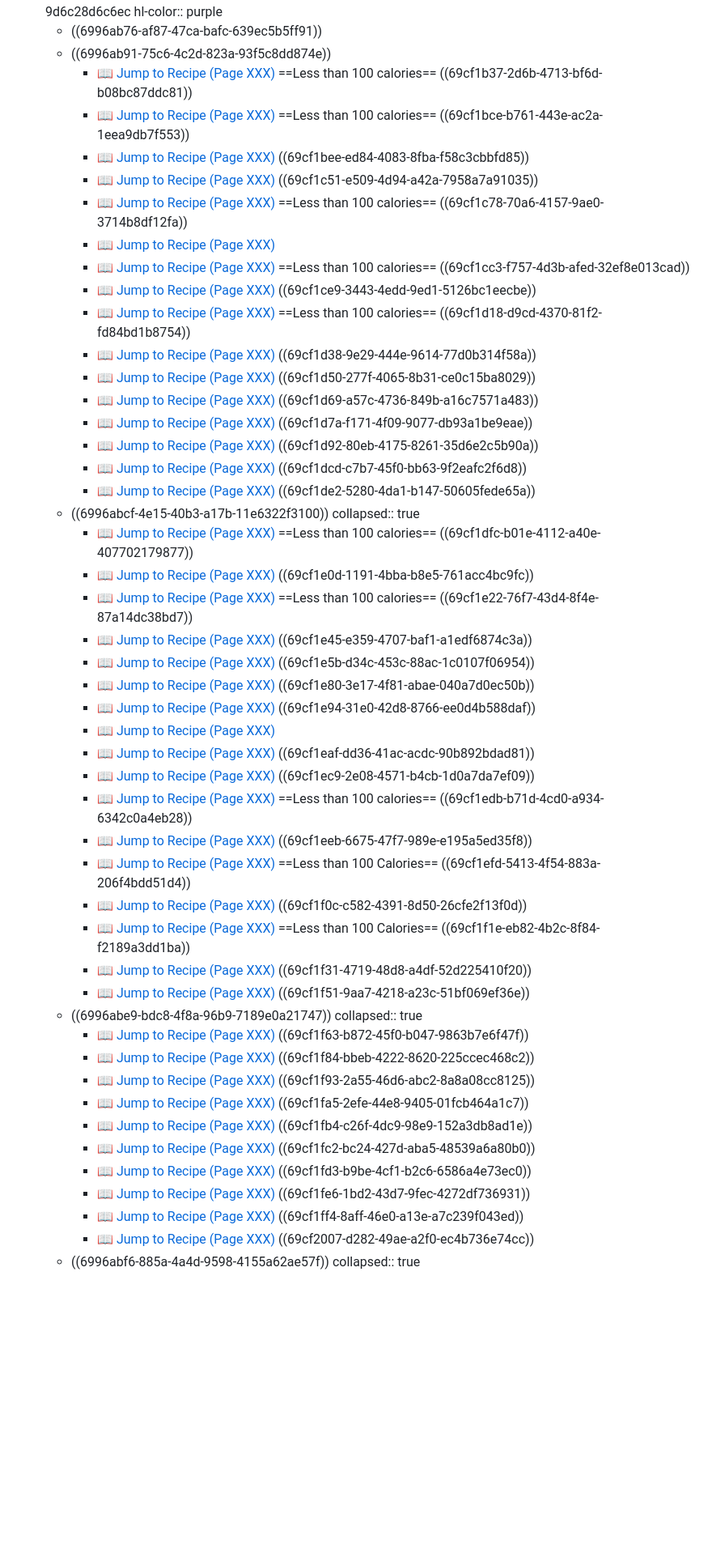
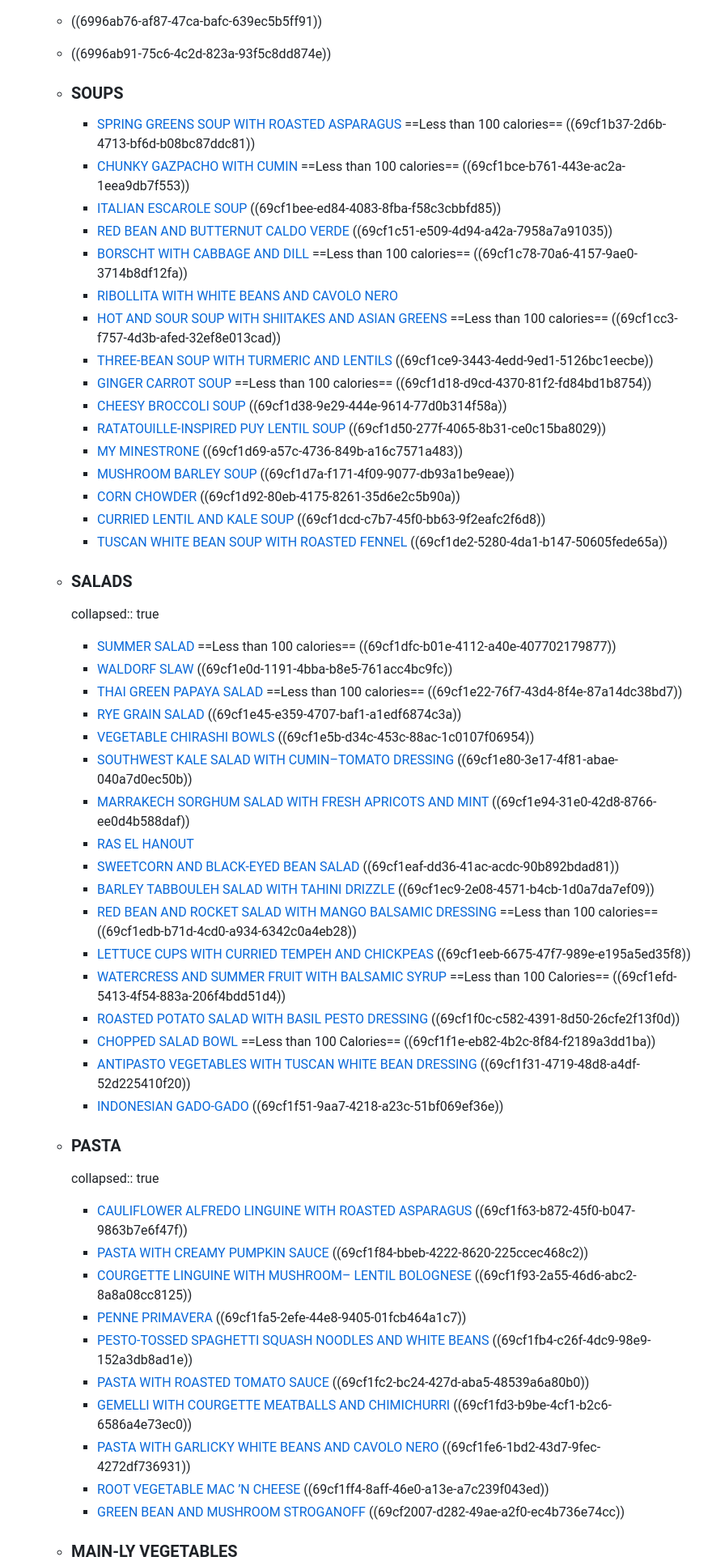
Before and after one commit to wayneslape80-alt/HNT_Diet_Cookbook, a Markdown page: pages/The How Not To Diet Cookbook.md, the part around one of its changes. Shown at 81% size. GitHub-like rendering; blank space fills up the shorter version.

```diff
--- a/pages/The How Not To Diet Cookbook.md
+++ b/pages/The How Not To Diet Cookbook.md
@@ -22,93 +25,97 @@ public:: true
   hl-color:: purple
 	- ((6996ab76-af87-47ca-bafc-639ec5b5ff91))
 	- ((6996ab91-75c6-4c2d-823a-93f5c8dd874e))
-		- <a href="https://wayneslape80-alt.github.io/HNT_Diet_Cookbook/assets/The_How_Not_to_Diet_Cookbook_small_1766042202686_0.pdf#page=XXX" target="pdf_window">📖 Jump to Recipe (Page XXX)</a> ==Less than 100 calories==
+	- ### SOUPS
+		- <a href="https://wayneslape80-alt.github.io/HNT_Diet_Cookbook/assets/The_How_Not_to_Diet_Cookbook_small_1766042202686_0.pdf#page=XXX" target="pdf_window">SPRING GREENS SOUP WITH ROASTED ASPARAGUS</a> ==Less than 100 calories==
 		  ((69cf1b37-2d6b-4713-bf6d-b08bc87ddc81))
-		- <a href="https://wayneslape80-alt.github.io/HNT_Diet_Cookbook/assets/The_How_Not_to_Diet_Cookbook_small_1766042202686_0.pdf#page=XXX" target="pdf_window">📖 Jump to Recipe (Page XXX)</a> ==Less than 100 calories==
+		- <a href="https://wayneslape80-alt.github.io/HNT_Diet_Cookbook/assets/The_How_Not_to_Diet_Cookbook_small_1766042202686_0.pdf#page=XXX" target="pdf_window">CHUNKY GAZPACHO WITH CUMIN</a> ==Less than 100 calories==
 		  ((69cf1bce-b761-443e-ac2a-1eea9db7f553))
-		- <a href="https://wayneslape80-alt.github.io/HNT_Diet_Cookbook/assets/The_How_Not_to_Diet_Cookbook_small_1766042202686_0.pdf#page=XXX" target="pdf_window">📖 Jump to Recipe (Page XXX)</a>
+		- <a href="https://wayneslape80-alt.github.io/HNT_Diet_Cookbook/assets/The_How_Not_to_Diet_Cookbook_small_1766042202686_0.pdf#page=XXX" target="pdf_window">ITALIAN ESCAROLE SOUP</a>
 		  ((69cf1bee-ed84-4083-8fba-f58c3cbbfd85))
-		- <a href="https://wayneslape80-alt.github.io/HNT_Diet_Cookbook/assets/The_How_Not_to_Diet_Cookbook_small_1766042202686_0.pdf#page=XXX" target="pdf_window">📖 Jump to Recipe (Page XXX)</a>
+		- <a href="https://wayneslape80-alt.github.io/HNT_Diet_Cookbook/assets/The_How_Not_to_Diet_Cookbook_small_1766042202686_0.pdf#page=XXX" target="pdf_window">RED BEAN AND BUTTERNUT CALDO VERDE</a>
 		  ((69cf1c51-e509-4d94-a42a-7958a7a91035))
-		- <a href="https://wayneslape80-alt.github.io/HNT_Diet_Cookbook/assets/The_How_Not_to_Diet_Cookbook_small_1766042202686_0.pdf#page=XXX" target="pdf_window">📖 Jump to Recipe (Page XXX)</a> ==Less than 100 calories==
+		- <a href="https://wayneslape80-alt.github.io/HNT_Diet_Cookbook/assets/The_How_Not_to_Diet_Cookbook_small_1766042202686_0.pdf#page=XXX" target="pdf_window">BORSCHT WITH CABBAGE AND DILL</a> ==Less than 100 calories==
 		  ((69cf1c78-70a6-4157-9ae0-3714b8df12fa))
-		- <a href="https://wayneslape80-alt.github.io/HNT_Diet_Cookbook/assets/The_How_Not_to_Diet_Cookbook_small_1766042202686_0.pdf#page=XXX" target="pdf_window">📖 Jump to Recipe (Page XXX)</a>
-		- <a href="https://wayneslape80-alt.github.io/HNT_Diet_Cookbook/assets/The_How_Not_to_Diet_Cookbook_small_1766042202686_0.pdf#page=XXX" target="pdf_window">📖 Jump to Recipe (Page XXX)</a> ==Less than 100 calories==
+		- <a href="https://wayneslape80-alt.github.io/HNT_Diet_Cookbook/assets/The_How_Not_to_Diet_Cookbook_small_1766042202686_0.pdf#page=XXX" target="pdf_window">RIBOLLITA WITH WHITE BEANS AND CAVOLO NERO</a>
+		- <a href="https://wayneslape80-alt.github.io/HNT_Diet_Cookbook/assets/The_How_Not_to_Diet_Cookbook_small_1766042202686_0.pdf#page=XXX" target="pdf_window">HOT AND SOUR SOUP WITH SHIITAKES AND ASIAN GREENS</a> ==Less than 100 calories==
 		  ((69cf1cc3-f757-4d3b-afed-32ef8e013cad))
-		- <a href="https://wayneslape80-alt.github.io/HNT_Diet_Cookbook/assets/The_How_Not_to_Diet_Cookbook_small_1766042202686_0.pdf#page=XXX" target="pdf_window">📖 Jump to Recipe (Page XXX)</a>
+		- <a href="https://wayneslape80-alt.github.io/HNT_Diet_Cookbook/assets/The_How_Not_to_Diet_Cookbook_small_1766042202686_0.pdf#page=XXX" target="pdf_window">THREE-BEAN SOUP WITH TURMERIC AND LENTILS</a>
 		  ((69cf1ce9-3443-4edd-9ed1-5126bc1eecbe))
-		- <a href="https://wayneslape80-alt.github.io/HNT_Diet_Cookbook/assets/The_How_Not_to_Diet_Cookbook_small_1766042202686_0.pdf#page=XXX" target="pdf_window">📖 Jump to Recipe (Page XXX)</a> ==Less than 100 calories==
+		- <a href="https://wayneslape80-alt.github.io/HNT_Diet_Cookbook/assets/The_How_Not_to_Diet_Cookbook_small_1766042202686_0.pdf#page=XXX" target="pdf_window">GINGER CARROT SOUP</a> ==Less than 100 calories==
 		  ((69cf1d18-d9cd-4370-81f2-fd84bd1b8754))
-		- <a href="https://wayneslape80-alt.github.io/HNT_Diet_Cookbook/assets/The_How_Not_to_Diet_Cookbook_small_1766042202686_0.pdf#page=XXX" target="pdf_window">📖 Jump to Recipe (Page XXX)</a>
+		- <a href="https://wayneslape80-alt.github.io/HNT_Diet_Cookbook/assets/The_How_Not_to_Diet_Cookbook_small_1766042202686_0.pdf#page=XXX" target="pdf_window">CHEESY BROCCOLI SOUP</a>
 		  ((69cf1d38-9e29-444e-9614-77d0b314f58a))
-		- <a href="https://wayneslape80-alt.github.io/HNT_Diet_Cookbook/assets/The_How_Not_to_Diet_Cookbook_small_1766042202686_0.pdf#page=XXX" target="pdf_window">📖 Jump to Recipe (Page XXX)</a>
+		- <a href="https://wayneslape80-alt.github.io/HNT_Diet_Cookbook/assets/The_How_Not_to_Diet_Cookbook_small_1766042202686_0.pdf#page=XXX" target="pdf_window">RATATOUILLE-INSPIRED PUY LENTIL SOUP</a>
 		  ((69cf1d50-277f-4065-8b31-ce0c15ba8029))
-		- <a href="https://wayneslape80-alt.github.io/HNT_Diet_Cookbook/assets/The_How_Not_to_Diet_Cookbook_small_1766042202686_0.pdf#page=XXX" target="pdf_window">📖 Jump to Recipe (Page XXX)</a>
+		- <a href="https://wayneslape80-alt.github.io/HNT_Diet_Cookbook/assets/The_How_Not_to_Diet_Cookbook_small_1766042202686_0.pdf#page=XXX" target="pdf_window">MY MINESTRONE</a>
 		  ((69cf1d69-a57c-4736-849b-a16c7571a483))
-		- <a href="https://wayneslape80-alt.github.io/HNT_Diet_Cookbook/assets/The_How_Not_to_Diet_Cookbook_small_1766042202686_0.pdf#page=XXX" target="pdf_window">📖 Jump to Recipe (Page XXX)</a>
+		- <a href="https://wayneslape80-alt.github.io/HNT_Diet_Cookbook/assets/The_How_Not_to_Diet_Cookbook_small_1766042202686_0.pdf#page=XXX" target="pdf_window">MUSHROOM BARLEY SOUP</a>
 		  ((69cf1d7a-f171-4f09-9077-db93a1be9eae))
-		- <a href="https://wayneslape80-alt.github.io/HNT_Diet_Cookbook/assets/The_How_Not_to_Diet_Cookbook_small_1766042202686_0.pdf#page=XXX" target="pdf_window">📖 Jump to Recipe (Page XXX)</a>
+		- <a href="https://wayneslape80-alt.github.io/HNT_Diet_Cookbook/assets/The_How_Not_to_Diet_Cookbook_small_1766042202686_0.pdf#page=XXX" target="pdf_window">CORN CHOWDER</a>
 		  ((69cf1d92-80eb-4175-8261-35d6e2c5b90a))
-		- <a href="https://wayneslape80-alt.github.io/HNT_Diet_Cookbook/assets/The_How_Not_to_Diet_Cookbook_small_1766042202686_0.pdf#page=XXX" target="pdf_window">📖 Jump to Recipe (Page XXX)</a>
+		- <a href="https://wayneslape80-alt.github.io/HNT_Diet_Cookbook/assets/The_How_Not_to_Diet_Cookbook_small_1766042202686_0.pdf#page=XXX" target="pdf_window">CURRIED LENTIL AND KALE SOUP</a>
 		  ((69cf1dcd-c7b7-45f0-bb63-9f2eafc2f6d8))
-		- <a href="https://wayneslape80-alt.github.io/HNT_Diet_Cookbook/assets/The_How_Not_to_Diet_Cookbook_small_1766042202686_0.pdf#page=XXX" target="pdf_window">📖 Jump to Recipe (Page XXX)</a>
+		- <a href="https://wayneslape80-alt.github.io/HNT_Diet_Cookbook/assets/The_How_Not_to_Diet_Cookbook_small_1766042202686_0.pdf#page=XXX" target="pdf_window">TUSCAN WHITE BEAN SOUP WITH ROASTED FENNEL</a>
 		  ((69cf1de2-5280-4da1-b147-50605fede65a))
-	- ((6996abcf-4e15-40b3-a17b-11e6322f3100))
+
+	- ### SALADS
 	  collapsed:: true
-		- <a href="https://wayneslape80-alt.github.io/HNT_Diet_Cookbook/assets/The_How_Not_to_Diet_Cookbook_small_1766042202686_0.pdf#page=XXX" target="pdf_window">📖 Jump to Recipe (Page XXX)</a> ==Less than 100 calories==
+		- <a href="https://wayneslape80-alt.github.io/HNT_Diet_Cookbook/assets/The_How_Not_to_Diet_Cookbook_small_1766042202686_0.pdf#page=XXX" target="pdf_window">SUMMER SALAD</a> ==Less than 100 calories==
 		  ((69cf1dfc-b01e-4112-a40e-407702179877))
-		- <a href="https://wayneslape80-alt.github.io/HNT_Diet_Cookbook/assets/The_How_Not_to_Diet_Cookbook_small_1766042202686_0.pdf#page=XXX" target="pdf_window">📖 Jump to Recipe (Page XXX)</a>
+		- <a href="https://wayneslape80-alt.github.io/HNT_Diet_Cookbook/assets/The_How_Not_to_Diet_Cookbook_small_1766042202686_0.pdf#page=XXX" target="pdf_window">WALDORF SLAW</a>
 		  ((69cf1e0d-1191-4bba-b8e5-761acc4bc9fc))
-		- <a href="https://wayneslape80-alt.github.io/HNT_Diet_Cookbook/assets/The_How_Not_to_Diet_Cookbook_small_1766042202686_0.pdf#page=XXX" target="pdf_window">📖 Jump to Recipe (Page XXX)</a> ==Less than 100 calories==
+		- <a href="https://wayneslape80-alt.github.io/HNT_Diet_Cookbook/assets/The_How_Not_to_Diet_Cookbook_small_1766042202686_0.pdf#page=XXX" target="pdf_window">THAI GREEN PAPAYA SALAD</a> ==Less than 100 calories==
 		  ((69cf1e22-76f7-43d4-8f4e-87a14dc38bd7))
-		- <a href="https://wayneslape80-alt.github.io/HNT_Diet_Cookbook/assets/The_How_Not_to_Diet_Cookbook_small_1766042202686_0.pdf#page=XXX" target="pdf_window">📖 Jump to Recipe (Page XXX)</a>
+		- <a href="https://wayneslape80-alt.github.io/HNT_Diet_Cookbook/assets/The_How_Not_to_Diet_Cookbook_small_1766042202686_0.pdf#page=XXX" target="pdf_window">RYE GRAIN SALAD</a>
 		  ((69cf1e45-e359-4707-baf1-a1edf6874c3a))
-		- <a href="https://wayneslape80-alt.github.io/HNT_Diet_Cookbook/assets/The_How_Not_to_Diet_Cookbook_small_1766042202686_0.pdf#page=XXX" target="pdf_window">📖 Jump to Recipe (Page XXX)</a>
+		- <a href="https://wayneslape80-alt.github.io/HNT_Diet_Cookbook/assets/The_How_Not_to_Diet_Cookbook_small_1766042202686_0.pdf#page=XXX" target="pdf_window">VEGETABLE CHIRASHI BOWLS</a>
 		  ((69cf1e5b-d34c-453c-88ac-1c0107f06954))
-		- <a href="https://wayneslape80-alt.github.io/HNT_Diet_Cookbook/assets/The_How_Not_to_Diet_Cookbook_small_1766042202686_0.pdf#page=XXX" target="pdf_window">📖 Jump to Recipe (Page XXX)</a>
+		- <a href="https://wayneslape80-alt.github.io/HNT_Diet_Cookbook/assets/The_How_Not_to_Diet_Cookbook_small_1766042202686_0.pdf#page=XXX" target="pdf_window">SOUTHWEST KALE SALAD WITH CUMIN–TOMATO DRESSING</a>
 		  ((69cf1e80-3e17-4f81-abae-040a7d0ec50b))
-		- <a href="https://wayneslape80-alt.github.io/HNT_Diet_Cookbook/assets/The_How_Not_to_Diet_Cookbook_small_1766042202686_0.pdf#page=XXX" target="pdf_window">📖 Jump to Recipe (Page XXX)</a>
+		- <a href="https://wayneslape80-alt.github.io/HNT_Diet_Cookbook/assets/The_How_Not_to_Diet_Cookbook_small_1766042202686_0.pdf#page=XXX" target="pdf_window">MARRAKECH SORGHUM SALAD WITH FRESH APRICOTS AND MINT</a>
 		  ((69cf1e94-31e0-42d8-8766-ee0d4b588daf))
-		- <a href="https://wayneslape80-alt.github.io/HNT_Diet_Cookbook/assets/The_How_Not_to_Diet_Cookbook_small_1766042202686_0.pdf#page=XXX" target="pdf_window">📖 Jump to Recipe (Page XXX)</a>
-		- <a href="https://wayneslape80-alt.github.io/HNT_Diet_Cookbook/assets/The_How_Not_to_Diet_Cookbook_small_1766042202686_0.pdf#page=XXX" target="pdf_window">📖 Jump to Recipe (Page XXX)</a>
+		- <a href="https://wayneslape80-alt.github.io/HNT_Diet_Cookbook/assets/The_How_Not_to_Diet_Cookbook_small_1766042202686_0.pdf#page=XXX" target="pdf_window">RAS EL HANOUT</a>
+		- <a href="https://wayneslape80-alt.github.io/HNT_Diet_Cookbook/assets/The_How_Not_to_Diet_Cookbook_small_1766042202686_0.pdf#page=XXX" target="pdf_window">SWEETCORN AND BLACK-EYED BEAN SALAD</a>
 		  ((69cf1eaf-dd36-41ac-acdc-90b892bdad81))
-		- <a href="https://wayneslape80-alt.github.io/HNT_Diet_Cookbook/assets/The_How_Not_to_Diet_Cookbook_small_1766042202686_0.pdf#page=XXX" target="pdf_window">📖 Jump to Recipe (Page XXX)</a>
+		- <a href="https://wayneslape80-alt.github.io/HNT_Diet_Cookbook/assets/The_How_Not_to_Diet_Cookbook_small_1766042202686_0.pdf#page=XXX" target="pdf_window">BARLEY TABBOULEH SALAD WITH TAHINI DRIZZLE</a>
 		  ((69cf1ec9-2e08-4571-b4cb-1d0a7da7ef09))
-		- <a href="https://wayneslape80-alt.github.io/HNT_Diet_Cookbook/assets/The_How_Not_to_Diet_Cookbook_small_1766042202686_0.pdf#page=XXX" target="pdf_window">📖 Jump to Recipe (Page XXX)</a> ==Less than 100 calories==
+		- <a href="https://wayneslape80-alt.github.io/HNT_Diet_Cookbook/assets/The_How_Not_to_Diet_Cookbook_small_1766042202686_0.pdf#page=XXX" target="pdf_window">RED BEAN AND ROCKET SALAD WITH MANGO BALSAMIC DRESSING</a> ==Less than 100 calories==
 		  ((69cf1edb-b71d-4cd0-a934-6342c0a4eb28))
-		- <a href="https://wayneslape80-alt.github.io/HNT_Diet_Cookbook/assets/The_How_Not_to_Diet_Cookbook_small_1766042202686_0.pdf#page=XXX" target="pdf_window">📖 Jump to Recipe (Page XXX)</a>
+		- <a href="https://wayneslape80-alt.github.io/HNT_Diet_Cookbook/assets/The_How_Not_to_Diet_Cookbook_small_1766042202686_0.pdf#page=XXX" target="pdf_window">LETTUCE CUPS WITH CURRIED TEMPEH AND CHICKPEAS</a>
 		  ((69cf1eeb-6675-47f7-989e-e195a5ed35f8))
-		- <a href="https://wayneslape80-alt.github.io/HNT_Diet_Cookbook/assets/The_How_Not_to_Diet_Cookbook_small_1766042202686_0.pdf#page=XXX" target="pdf_window">📖 Jump to Recipe (Page XXX)</a> ==Less than 100 Calories==
+		- <a href="https://wayneslape80-alt.github.io/HNT_Diet_Cookbook/assets/The_How_Not_to_Diet_Cookbook_small_1766042202686_0.pdf#page=XXX" target="pdf_window">WATERCRESS AND SUMMER FRUIT WITH BALSAMIC SYRUP</a> ==Less than 100 Calories==
 		  ((69cf1efd-5413-4f54-883a-206f4bdd51d4))
-		- <a href="https://wayneslape80-alt.github.io/HNT_Diet_Cookbook/assets/The_How_Not_to_Diet_Cookbook_small_1766042202686_0.pdf#page=XXX" target="pdf_window">📖 Jump to Recipe (Page XXX)</a>
+		- <a href="https://wayneslape80-alt.github.io/HNT_Diet_Cookbook/assets/The_How_Not_to_Diet_Cookbook_small_1766042202686_0.pdf#page=XXX" target="pdf_window">ROASTED POTATO SALAD WITH BASIL PESTO DRESSING</a>
 		  ((69cf1f0c-c582-4391-8d50-26cfe2f13f0d))
-		- <a href="https://wayneslape80-alt.github.io/HNT_Diet_Cookbook/assets/The_How_Not_to_Diet_Cookbook_small_1766042202686_0.pdf#page=XXX" target="pdf_window">📖 Jump to Recipe (Page XXX)</a> ==Less than 100 Calories==
+		- <a href="https://wayneslape80-alt.github.io/HNT_Diet_Cookbook/assets/The_How_Not_to_Diet_Cookbook_small_1766042202686_0.pdf#page=XXX" target="pdf_window">CHOPPED SALAD BOWL</a> ==Less than 100 Calories==
 		  ((69cf1f1e-eb82-4b2c-8f84-f2189a3dd1ba))
-		- <a href="https://wayneslape80-alt.github.io/HNT_Diet_Cookbook/assets/The_How_Not_to_Diet_Cookbook_small_1766042202686_0.pdf#page=XXX" target="pdf_window">📖 Jump to Recipe (Page XXX)</a>
+		- <a href="https://wayneslape80-alt.github.io/HNT_Diet_Cookbook/assets/The_How_Not_to_Diet_Cookbook_small_1766042202686_0.pdf#page=XXX" target="pdf_window">ANTIPASTO VEGETABLES WITH TUSCAN WHITE BEAN DRESSING</a>
 		  ((69cf1f31-4719-48d8-a4df-52d225410f20))
-		- <a href="https://wayneslape80-alt.github.io/HNT_Diet_Cookbook/assets/The_How_Not_to_Diet_Cookbook_small_1766042202686_0.pdf#page=XXX" target="pdf_window">📖 Jump to Recipe (Page XXX)</a>
+		- <a href="https://wayneslape80-alt.github.io/HNT_Diet_Cookbook/assets/The_How_Not_to_Diet_Cookbook_small_1766042202686_0.pdf#page=XXX" target="pdf_window">INDONESIAN GADO-GADO</a>
 		  ((69cf1f51-9aa7-4218-a23c-51bf069ef36e))
-	- ((6996abe9-bdc8-4f8a-96b9-7189e0a21747))
+
+	- ### PASTA
 	  collapsed:: true
-		- <a href="https://wayneslape80-alt.github.io/HNT_Diet_Cookbook/assets/The_How_Not_to_Diet_Cookbook_small_1766042202686_0.pdf#page=XXX" target="pdf_window">📖 Jump to Recipe (Page XXX)</a>
+		- <a href="https://wayneslape80-alt.github.io/HNT_Diet_Cookbook/assets/The_How_Not_to_Diet_Cookbook_small_1766042202686_0.pdf#page=XXX" target="pdf_window">CAULIFLOWER ALFREDO LINGUINE WITH ROASTED ASPARAGUS</a>
 		  ((69cf1f63-b872-45f0-b047-9863b7e6f47f))
-		- <a href="https://wayneslape80-alt.github.io/HNT_Diet_Cookbook/assets/The_How_Not_to_Diet_Cookbook_small_1766042202686_0.pdf#page=XXX" target="pdf_window">📖 Jump to Recipe (Page XXX)</a>
+		- <a href="https://wayneslape80-alt.github.io/HNT_Diet_Cookbook/assets/The_How_Not_to_Diet_Cookbook_small_1766042202686_0.pdf#page=XXX" target="pdf_window">PASTA WITH CREAMY PUMPKIN SAUCE</a>
 		  ((69cf1f84-bbeb-4222-8620-225ccec468c2))
-		- <a href="https://wayneslape80-alt.github.io/HNT_Diet_Cookbook/assets/The_How_Not_to_Diet_Cookbook_small_1766042202686_0.pdf#page=XXX" target="pdf_window">📖 Jump to Recipe (Page XXX)</a>
+		- <a href="https://wayneslape80-alt.github.io/HNT_Diet_Cookbook/assets/The_How_Not_to_Diet_Cookbook_small_1766042202686_0.pdf#page=XXX" target="pdf_window">COURGETTE LINGUINE WITH MUSHROOM– LENTIL BOLOGNESE</a>
 		  ((69cf1f93-2a55-46d6-abc2-8a8a08cc8125))
-		- <a href="https://wayneslape80-alt.github.io/HNT_Diet_Cookbook/assets/The_How_Not_to_Diet_Cookbook_small_1766042202686_0.pdf#page=XXX" target="pdf_window">📖 Jump to Recipe (Page XXX)</a>
+		- <a href="https://wayneslape80-alt.github.io/HNT_Diet_Cookbook/assets/The_How_Not_to_Diet_Cookbook_small_1766042202686_0.pdf#page=XXX" target="pdf_window">PENNE PRIMAVERA</a>
 		  ((69cf1fa5-2efe-44e8-9405-01fcb464a1c7))
-		- <a href="https://wayneslape80-alt.github.io/HNT_Diet_Cookbook/assets/The_How_Not_to_Diet_Cookbook_small_1766042202686_0.pdf#page=XXX" target="pdf_window">📖 Jump to Recipe (Page XXX)</a>
+		- <a href="https://wayneslape80-alt.github.io/HNT_Diet_Cookbook/assets/The_How_Not_to_Diet_Cookbook_small_1766042202686_0.pdf#page=XXX" target="pdf_window">PESTO-TOSSED SPAGHETTI SQUASH NOODLES AND WHITE BEANS</a>
 		  ((69cf1fb4-c26f-4dc9-98e9-152a3db8ad1e))
-		- <a href="https://wayneslape80-alt.github.io/HNT_Diet_Cookbook/assets/The_How_Not_to_Diet_Cookbook_small_1766042202686_0.pdf#page=XXX" target="pdf_window">📖 Jump to Recipe (Page XXX)</a>
+		- <a href="https://wayneslape80-alt.github.io/HNT_Diet_Cookbook/assets/The_How_Not_to_Diet_Cookbook_small_1766042202686_0.pdf#page=XXX" target="pdf_window">PASTA WITH ROASTED TOMATO SAUCE</a>
 		  ((69cf1fc2-bc24-427d-aba5-48539a6a80b0))
-		- <a href="https://wayneslape80-alt.github.io/HNT_Diet_Cookbook/assets/The_How_Not_to_Diet_Cookbook_small_1766042202686_0.pdf#page=XXX" target="pdf_window">📖 Jump to Recipe (Page XXX)</a>
+		- <a href="https://wayneslape80-alt.github.io/HNT_Diet_Cookbook/assets/The_How_Not_to_Diet_Cookbook_small_1766042202686_0.pdf#page=XXX" target="pdf_window">GEMELLI WITH COURGETTE MEATBALLS AND CHIMICHURRI</a>
 		  ((69cf1fd3-b9be-4cf1-b2c6-6586a4e73ec0))
-		- <a href="https://wayneslape80-alt.github.io/HNT_Diet_Cookbook/assets/The_How_Not_to_Diet_Cookbook_small_1766042202686_0.pdf#page=XXX" target="pdf_window">📖 Jump to Recipe (Page XXX)</a>
+		- <a href="https://wayneslape80-alt.github.io/HNT_Diet_Cookbook/assets/The_How_Not_to_Diet_Cookbook_small_1766042202686_0.pdf#page=XXX" target="pdf_window">PASTA WITH GARLICKY WHITE BEANS AND CAVOLO NERO</a>
 		  ((69cf1fe6-1bd2-43d7-9fec-4272df736931))
-		- <a href="https://wayneslape80-alt.github.io/HNT_Diet_Cookbook/assets/The_How_Not_to_Diet_Cookbook_small_1766042202686_0.pdf#page=XXX" target="pdf_window">📖 Jump to Recipe (Page XXX)</a>
+		- <a href="https://wayneslape80-alt.github.io/HNT_Diet_Cookbook/assets/The_How_Not_to_Diet_Cookbook_small_1766042202686_0.pdf#page=XXX" target="pdf_window">ROOT VEGETABLE MAC ’N CHEESE</a>
 		  ((69cf1ff4-8aff-46e0-a13e-a7c239f043ed))
-		- <a href="https://wayneslape80-alt.github.io/HNT_Diet_Cookbook/assets/The_How_Not_to_Diet_Cookbook_small_1766042202686_0.pdf#page=XXX" target="pdf_window">📖 Jump to Recipe (Page XXX)</a>
+		- <a href="https://wayneslape80-alt.github.io/HNT_Diet_Cookbook/assets/The_How_Not_to_Diet_Cookbook_small_1766042202686_0.pdf#page=XXX" target="pdf_window">GREEN BEAN AND MUSHROOM STROGANOFF</a>
 		  ((69cf2007-d282-49ae-a2f0-ec4b736e74cc))
-	- ((6996abf6-885a-4a4d-9598-4155a62ae57f))
+
+	- ### MAIN-LY VEGETABLES
 	  collapsed:: true
```
Also changed, not shown: other parts of pages/The How Not To Diet Cookbook.md (+104 -98 lines).
